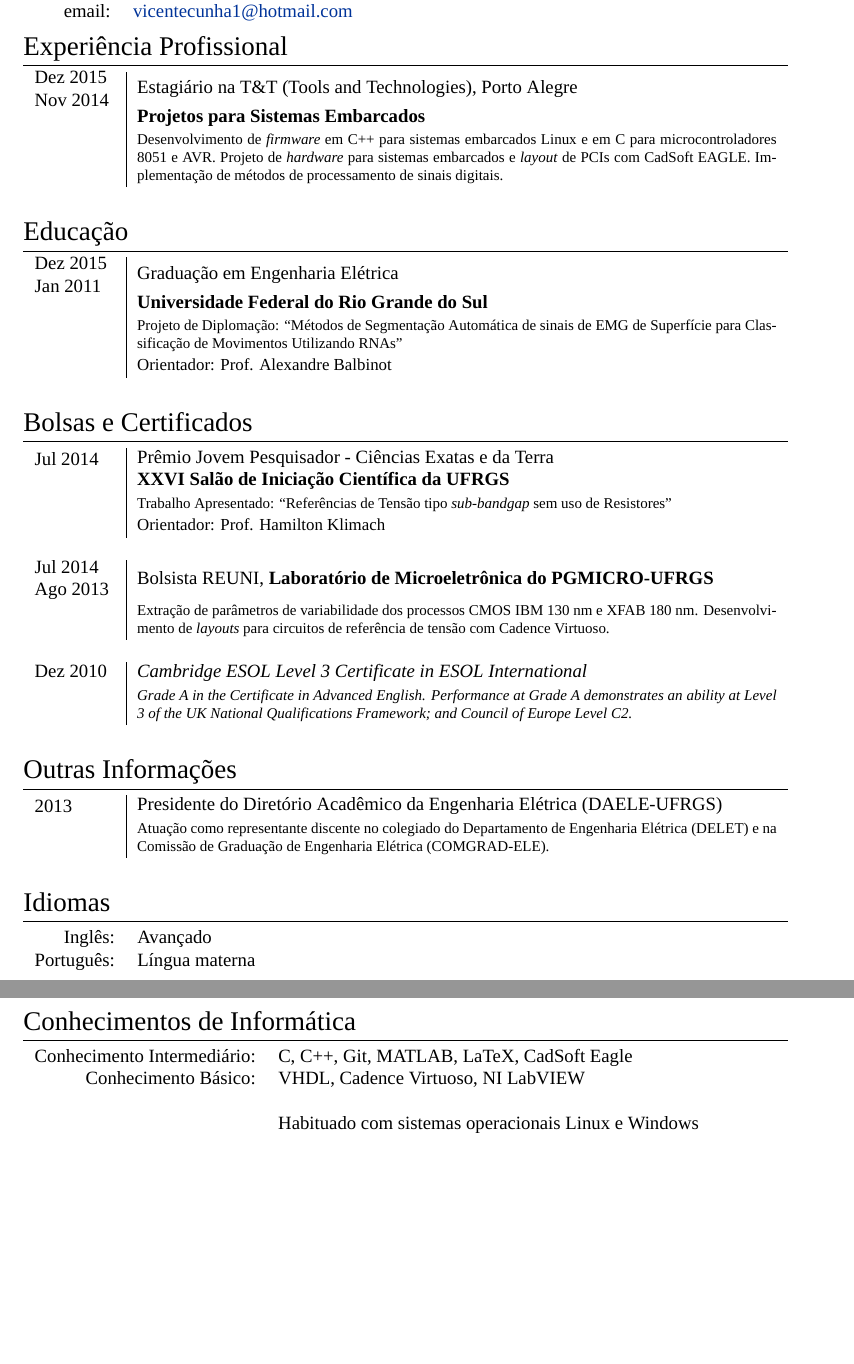
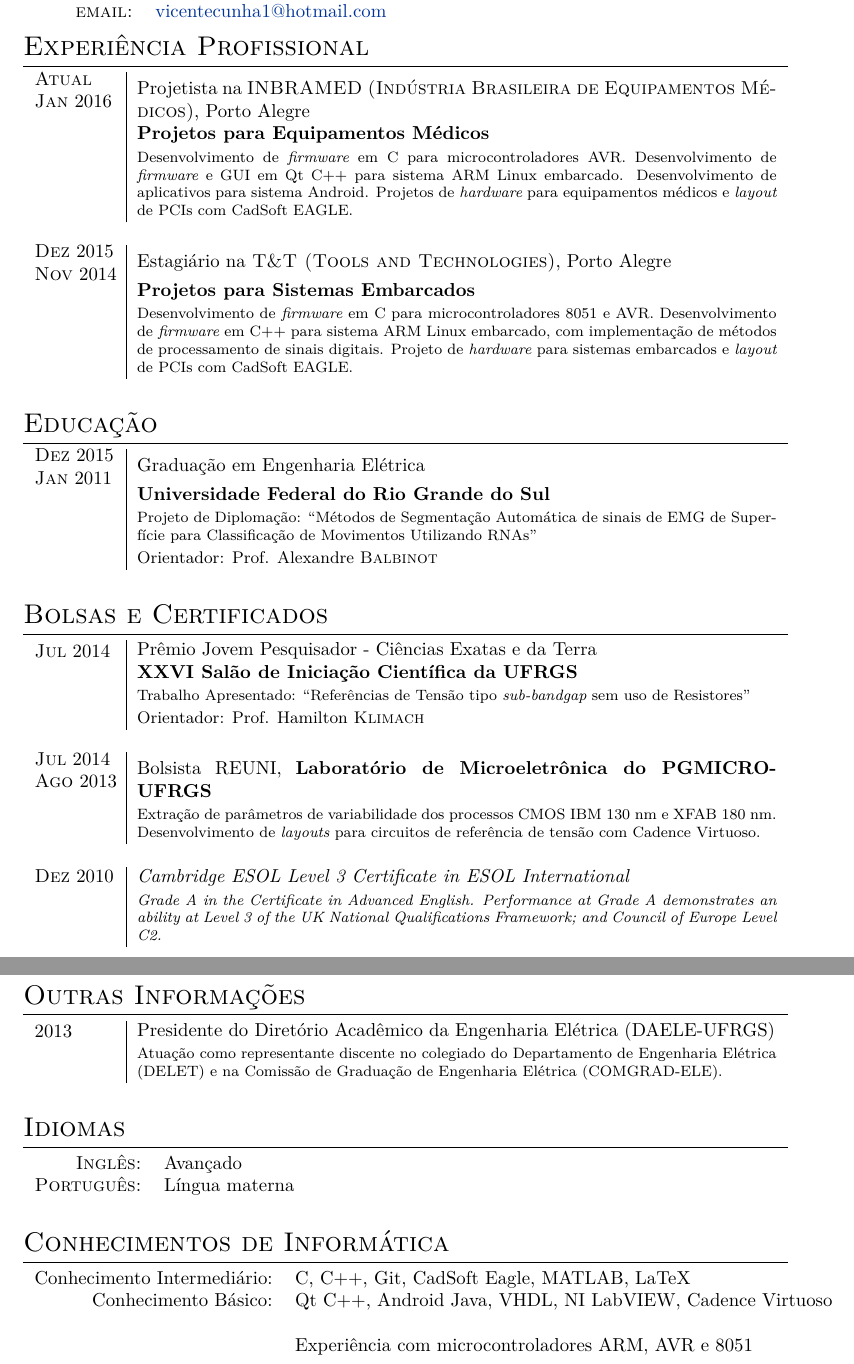
Before and after one commit to vicentecunha/curriculumVitae, a LaTeX CV (latex/cv_9.tex): two parts of pages 1 and 2 of 2, joined at a grey line, cut so that both start at the same text, the shorter picture padded with empty space. Compiled offline with XeLaTeX; a missing font is replaced by an installed copy or a similar font.

Commit message:
Added INBRAMED experience.

```diff
--- a/latex/cv_9.tex
+++ b/latex/cv_9.tex
@@ -27,7 +27,7 @@
 
 \usepackage{fontspec} % For loading fonts
 \defaultfontfeatures{Mapping=tex-text}
-\setmainfont[SmallCapsFont = Fontin SmallCaps]{Fontin} % Main document font
+%\setmainfont[SmallCapsFont = Fontin SmallCaps]{Fontin} % Main document font
 
 \usepackage{xunicode,xltxtra,url,parskip} % Formatting packages
 
@@ -45,6 +45,7 @@
 \titlespacing{\section}{0pt}{3pt}{3pt} % Spacing around sections
 \usepackage{pbox}
 \usepackage{multirow}
+\usepackage[brazilian]{babel}
 
 \begin{document}
 
@@ -75,9 +76,14 @@
 
 \begin{tabular}{p{1.5cm}|p{12cm}}
 
+\pbox{20cm}{\textsc{Atual} \\ \textsc{Jan} 2016} & Projetista na \textsc{INBRAMED (Indústria Brasileira de Equipamentos Médicos)}, Porto Alegre \\
+& \textbf{Projetos para Equipamentos Médicos}\\
+& \footnotesize{Desenvolvimento de \textit{firmware} em C para microcontroladores AVR. Desenvolvimento de \textit{firmware} e GUI em Qt C++ para sistema ARM Linux embarcado. Desenvolvimento de aplicativos para sistema Android. Projetos de \textit{hardware} para equipamentos médicos e \textit{layout} de PCIs com CadSoft EAGLE.}\\
+\multicolumn{2}{c}{} \\
+
 \pbox{20cm}{\textsc{Dez} 2015 \\ \textsc{Nov} 2014} & Estagiário na \textsc{T\&T (Tools and Technologies)}, Porto Alegre \\
 & \textbf{Projetos para Sistemas Embarcados}\\
-& \footnotesize{Desenvolvimento de \textit{firmware} em C++ para sistemas embarcados Linux e em C para microcontroladores 8051 e AVR. Projeto de \textit{hardware} para sistemas embarcados e \textit{layout} de PCIs com CadSoft EAGLE. Implementação de métodos de processamento de sinais digitais.}\\
+& \footnotesize{Desenvolvimento de \textit{firmware} em C para microcontroladores 8051 e AVR. Desenvolvimento de \textit{firmware} em C++ para sistema ARM Linux embarcado, com implementação de métodos de processamento de sinais digitais. Projeto de \textit{hardware} para sistemas embarcados e \textit{layout} de PCIs com CadSoft EAGLE. }\\
 \multicolumn{2}{c}{} \\
 
 \end{tabular}
@@ -146,6 +152,7 @@
 \begin{tabular}{rl}
 \textsc{Inglês:} & Avançado \\
 \textsc{Português:} & Língua materna\\
+\multicolumn{2}{c}{} \\
 \end{tabular}
 
 %----------------------------------------------------------------------------------------
@@ -155,10 +162,10 @@
 \section{Conhecimentos de Informática}
 
 \begin{tabular}{rl}
-Conhecimento Intermediário: & C, C++, Git, MATLAB, LaTeX, CadSoft Eagle  \\
-Conhecimento Básico: & VHDL, Cadence Virtuoso, NI LabVIEW\\
-&\\
-& Habituado com sistemas operacionais Linux e Windows\\
+Conhecimento Intermediário: & C, C++, Git, CadSoft Eagle, MATLAB, LaTeX\\
+Conhecimento Básico: & Qt C++, Android Java, VHDL, NI LabVIEW, Cadence Virtuoso\\
+\multicolumn{2}{c}{} \\
+& Experiência com microcontroladores ARM, AVR e 8051\\
 \end{tabular}
 
 
```
Also changed, not shown: cv_VicenteCunha.pdf.
